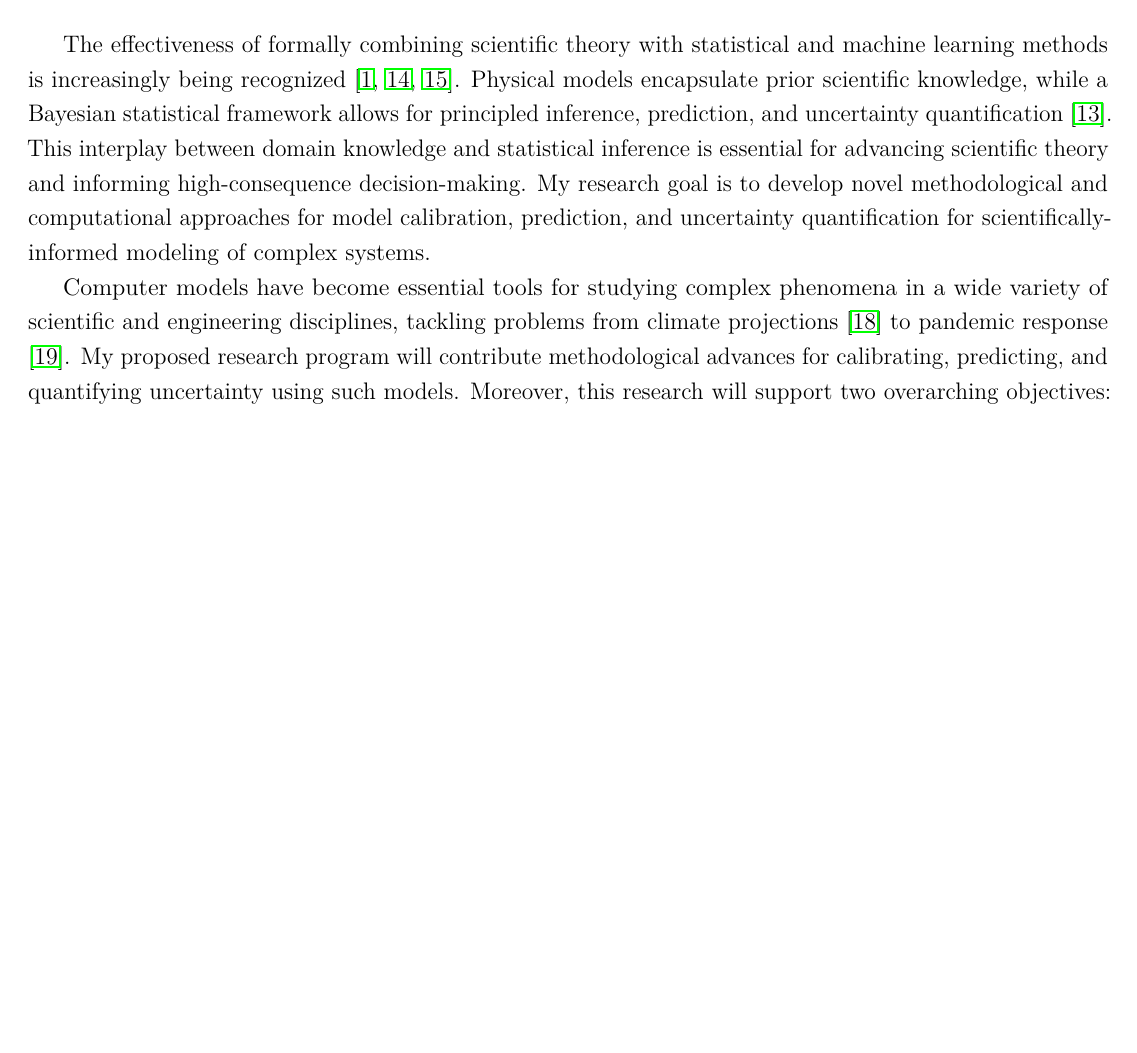
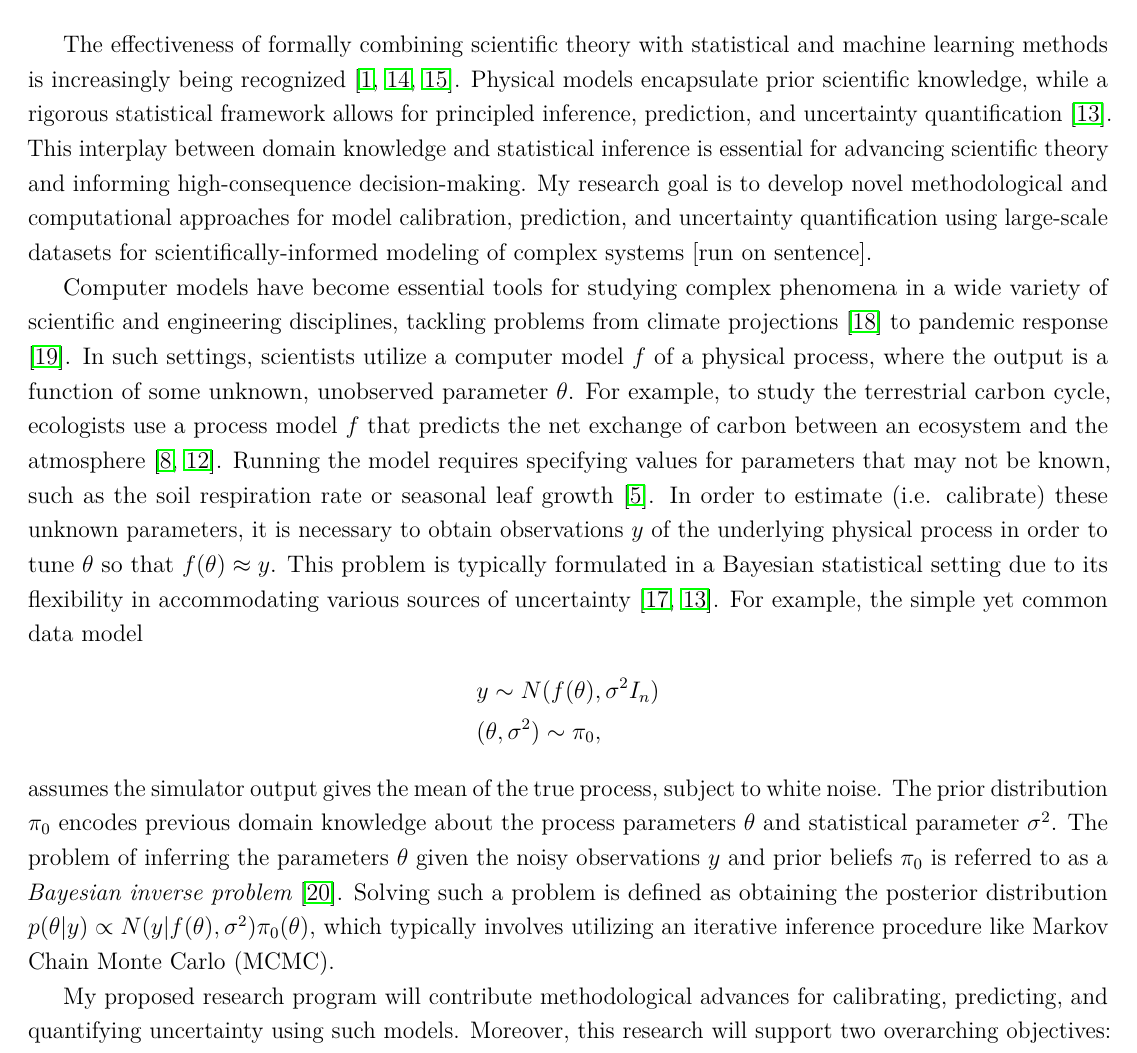
Before and after one commit to arob5/gp-calibration, a LaTeX document (research_proposal_methodological.tex): part of page 1 of 5, cut so that both start at the same text, the shorter picture padded with empty space. Compiled offline with pdfLaTeX.

Commit message:
Progress on research proposal

```diff
--- a/research_proposal_methodological.tex
+++ b/research_proposal_methodological.tex
@@ -65,12 +65,29 @@ Andrew Roberts
 \end{flushright}
 
 The effectiveness of formally combining scientific theory with statistical and machine learning methods is increasingly being recognized \cite{Willcox, Laubmeier, Wikle}. Physical models
-encapsulate prior scientific knowledge, while a Bayesian statistical framework allows for principled inference, prediction, and uncertainty quantification \cite{Clark}. This interplay between domain
+encapsulate prior scientific knowledge, while a rigorous statistical framework allows for principled inference, prediction, and uncertainty quantification \cite{Clark}. This interplay between domain
 knowledge and statistical inference is essential for advancing scientific theory and informing high-consequence decision-making. My research goal is to develop novel methodological
-and computational approaches for model calibration, prediction, and uncertainty quantification for scientifically-informed modeling of complex systems.
+and computational approaches for model calibration, prediction, and uncertainty quantification using large-scale datasets for scientifically-informed modeling of complex systems [run on sentence].
 
 Computer models have become essential tools for studying complex phenomena in a wide variety of scientific and engineering disciplines,
-tackling problems from climate projections \cite{Canadell} to pandemic response \cite{Swallow}. My proposed research program will contribute methodological
+tackling problems from climate projections \cite{Canadell} to pandemic response \cite{Swallow}. In such settings, scientists utilize a computer model $f$ of a physical process, where the output
+is a function of some unknown, unobserved parameter $\theta$. For example, to study the terrestrial carbon cycle, ecologists use a process model $f$
+that predicts the net exchange of carbon between an ecosystem and the atmosphere \cite{Friedlingstein, Waring}. Running the model requires specifying values for parameters that
+may not be known, such as the soil respiration rate or seasonal leaf growth \cite{Fer}. In order to estimate (i.e. calibrate) these unknown parameters, it is necessary to obtain observations $y$
+of the underlying physical process in order to tune $\theta$ so that $f(\theta) \approx y$. This problem is typically formulated in a Bayesian statistical setting due to its flexibility in accommodating
+various sources of uncertainty \cite{Kennedy, Clark}. For example, the simple yet common data model\begin{align*}
+&y \sim N(f(\theta), \sigma^2 I_n) \\
+&(\theta, \sigma^2) \sim \pi_0,
+\end{align*}
+assumes the simulator output gives the mean of the true process, subject to white noise. The prior distribution $\pi_0$ encodes previous domain knowledge about the
+process parameters $\theta$ and statistical parameter $\sigma^2$. The problem of inferring the
+ parameters $\theta$ given the noisy observations $y$ and prior beliefs $\pi_0$ is referred to as a \textit{Bayesian inverse problem} \cite{Stuart}. Solving such a problem is defined
+ as obtaining the posterior distribution $p(\theta|y) \propto N(y|f(\theta), \sigma^2)\pi_0(\theta)$, which typically involves utilizing an iterative inference procedure like
+ Markov Chain Monte Carlo (MCMC).
+
+
+
+My proposed research program will contribute methodological
 advances for calibrating, predicting, and quantifying uncertainty using such models. Moreover, this research will support two
 overarching objectives: (i.) improving data-informed decision-making under uncertainty and (ii.) advancing scientific discovery and research. To define the
 setting of interest, let $f: \theta \mapsto \R$ denote the computer model (i.e. a simulator or process model) as a function of some unknown and unobserved
```
